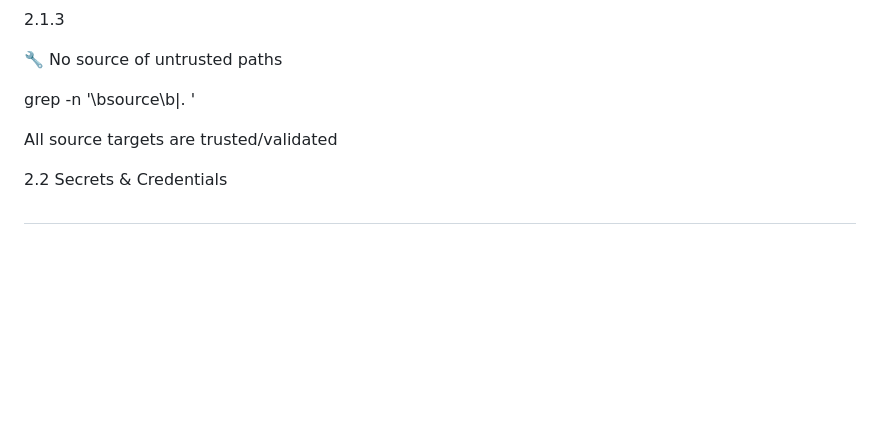
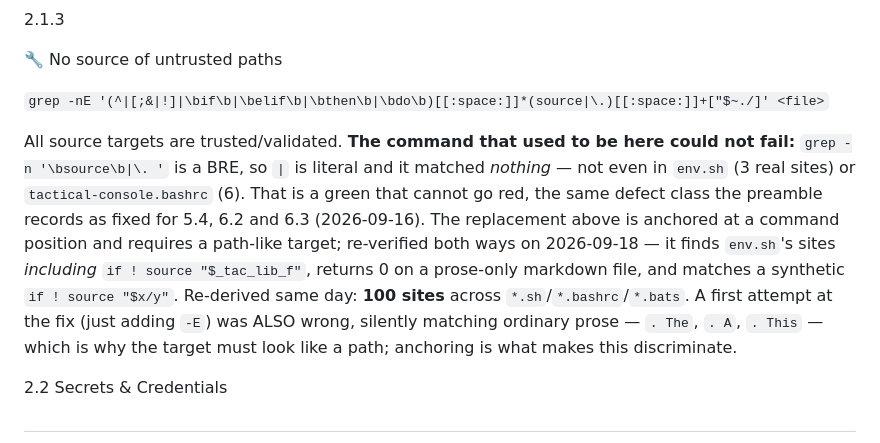
Before and after one commit to waynegault/ubuntu-console, a Markdown page: docs/inspection.md, the part around the change. Drawn GitHub-style; blank space fills up the shorter version.

Commit message:
docs(inspection): item 2.1.3's command could not fail — replace it
`grep -n '\bsource\b|\. '` is a BRE, so `|` is literal: run verbatim it matched NOTHING — not in
env.sh, not in tactical-console.bashrc, not anywhere — so the item was a green that cannot go red.
That is the same defect class the preamble records as fixed for 5.4, 6.2 and 6.3 on 2026-09-16;
this one was missed, and it is a section-2 SECURITY item.

Replacement, verified both ways with controls: anchored at a command position, and the target must
look like a path. It finds env.sh's 3 sites including `if ! source "$_tac_lib_f"`, returns 0 on a
prose-only markdown file, and matches a synthetic `if ! source "$x/y"`. Re-derived 2026-09-18:
100 sites across *.sh / *.bashrc / *.bats.

Also recorded in the item: my own first attempt (just adding -E to the same pattern) was ALSO
wrong — it matched ordinary prose (". The", ". A", ". This") — and that is why the target must be
path-like rather than merely the branch being alternated.

NOT claimed: whether the 100 targets are all trusted. That is the item's judgement and it is
unstarted; the sample includes out-of-repo user paths (~/.grok/completions/bash/grok.bash,
~/.openclaw/secrets.env) which look user-owned but were not assessed.

```diff
--- a/docs/inspection.md
+++ b/docs/inspection.md
@@ -319,9 +319,18 @@ Zero matches, or each use verified safe
 
 🔧 No source of untrusted paths
 
-grep -n '\bsource\b|\. ' <file>
-
-All source targets are trusted/validated
+`grep -nE '(^|[;&|!]|\bif\b|\belif\b|\bthen\b|\bdo\b)[[:space:]]*(source|\.)[[:space:]]+["$~./]' <file>`
+
+All source targets are trusted/validated. **The command that used to be here could not fail:**
+`grep -n '\bsource\b|\. '` is a BRE, so `|` is literal and it matched *nothing* — not even in
+`env.sh` (3 real sites) or `tactical-console.bashrc` (6). That is a green that cannot go red, the
+same defect class the preamble records as fixed for 5.4, 6.2 and 6.3 (2026-09-16). The replacement
+above is anchored at a command position and requires a path-like target; re-verified both ways on
+2026-09-18 — it finds `env.sh`'s sites *including* `if ! source "$_tac_lib_f"`, returns 0 on a
+prose-only markdown file, and matches a synthetic `if ! source "$x/y"`. Re-derived same day:
+**100 sites** across `*.sh`/`*.bashrc`/`*.bats`. A first attempt at the fix (just adding `-E`)
+was ALSO wrong, silently matching ordinary prose — `. The`, `. A`, `. This` — which is why the
+target must look like a path; anchoring is what makes this discriminate.
 
 2.2 Secrets & Credentials
 
```
